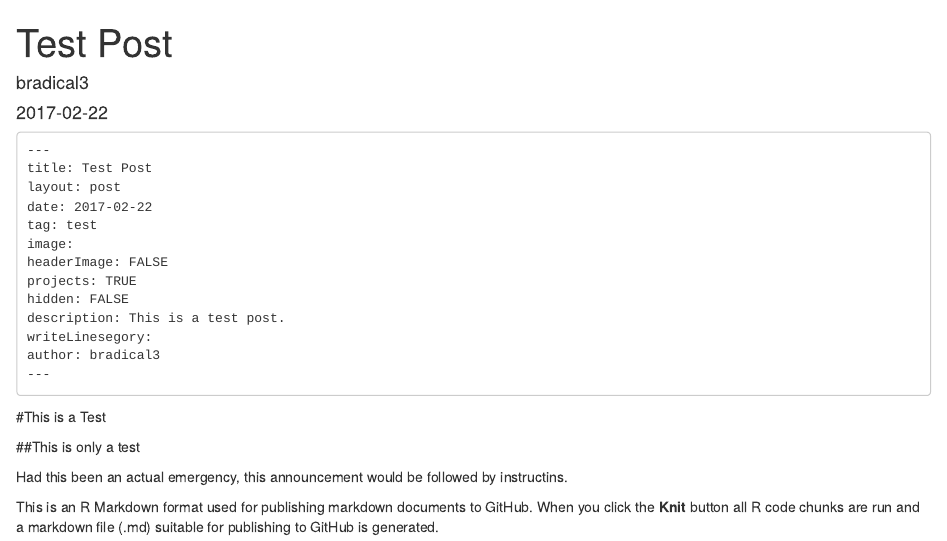
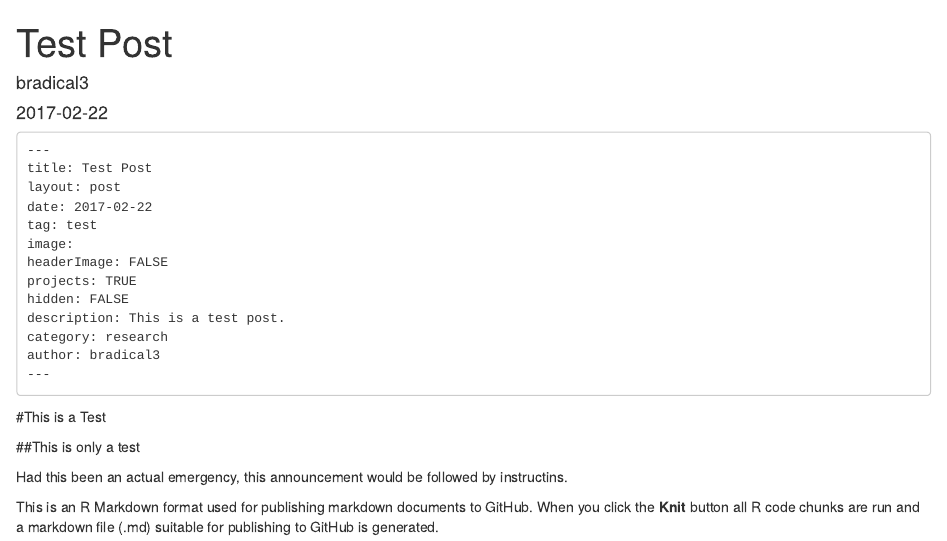
Before and after one commit to bradical3/bradical3.github.io, an R Markdown document (_posts/2017-02-22-Test-Post-001.rmd): the page in a window 1100 px wide, from its top. Rendered offline with R 4.5, knitr and Pandoc, with nearby package versions; both versions are drawn in the output format of the newer one.

Commit message:
test post

```diff
--- a/_posts/2017-02-22-Test-Post-001.rmd
+++ b/_posts/2017-02-22-Test-Post-001.rmd
@@ -11,9 +11,8 @@ projects: TRUE
 hidden: FALSE # don't count this post in blog pagination
 description: "This is a test post."
 externalLink: false
-output:
-  md_document:
-    variant: markdown_github
+output: html_document
+
 ---
 
 
--- a/_posts/printMD.R
+++ b/_posts/printMD.R
@@ -9,7 +9,7 @@ printMetaData <- function(md){
   writeLines(paste('projects:', md$projects))
   writeLines(paste('hidden:', md$hidden))
   writeLines(paste('description:', md$description))
-  writeLines(paste('writeLinesegory:', md$writeLinesegory))
+  writeLines(paste('category:', md$category))
   writeLines(paste('author:', md$author))
   writeLines('---')
 }
```
Also changed, not shown: _posts/2017-02-22-Test-Post-001.html (added), _posts/2017-02-22-Test-Post-001.md (deleted), _posts/2017-02-22-Test-Post-001.rmd (2 more changed lines), 2 other files.
